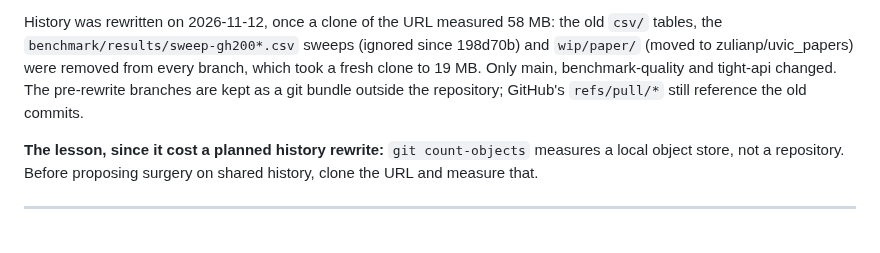
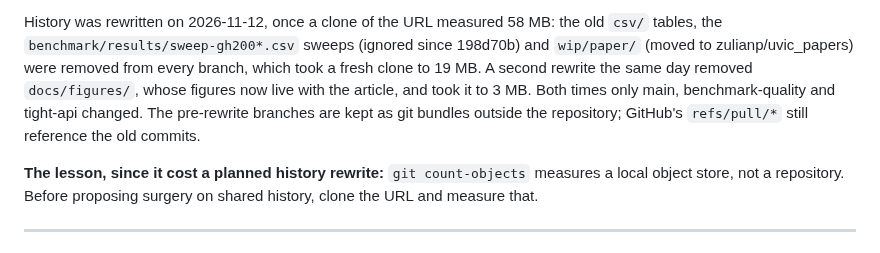
Before and after one commit to zulianp/sccd, a Markdown page: wip/TODO.md, the part around the change. Rendered like a GitHub page.

Commit message:
Record the second history rewrite, which removed docs/figures
Co-Authored-By: Claude Opus 5.5 <noreply@anthropic.com>

```diff
--- a/wip/TODO.md
+++ b/wip/TODO.md
@@ -88,9 +88,11 @@ anyone else to re-clone.
 History was rewritten on 2026-11-12, once a clone of the URL measured 58 MB: the
 old `csv/` tables, the `benchmark/results/sweep-gh200*.csv` sweeps (ignored since
 198d70b) and `wip/paper/` (moved to zulianp/uvic_papers) were removed from every
-branch, which took a fresh clone to 19 MB. Only main, benchmark-quality and
-tight-api changed. The pre-rewrite branches are kept as a git bundle outside the
-repository; GitHub's `refs/pull/*` still reference the old commits.
+branch, which took a fresh clone to 19 MB. A second rewrite the same day removed
+`docs/figures/`, whose figures now live with the article, and took it to 3 MB.
+Both times only main, benchmark-quality and tight-api changed. The pre-rewrite
+branches are kept as git bundles outside the repository; GitHub's `refs/pull/*`
+still reference the old commits.
 
 **The lesson, since it cost a planned history rewrite:** `git count-objects`
 measures a local object store, not a repository. Before proposing surgery on
```
